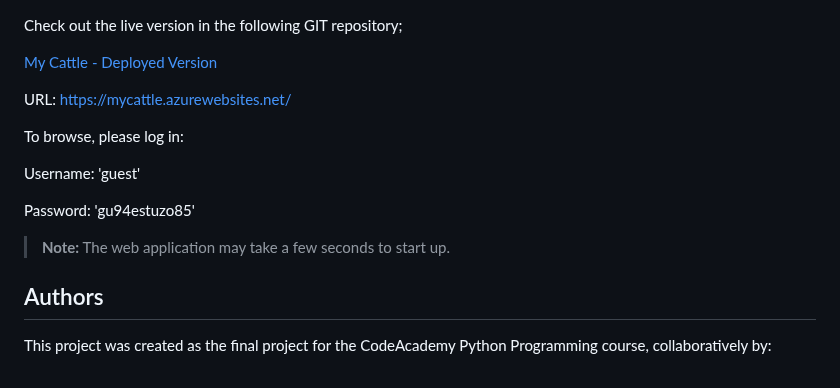
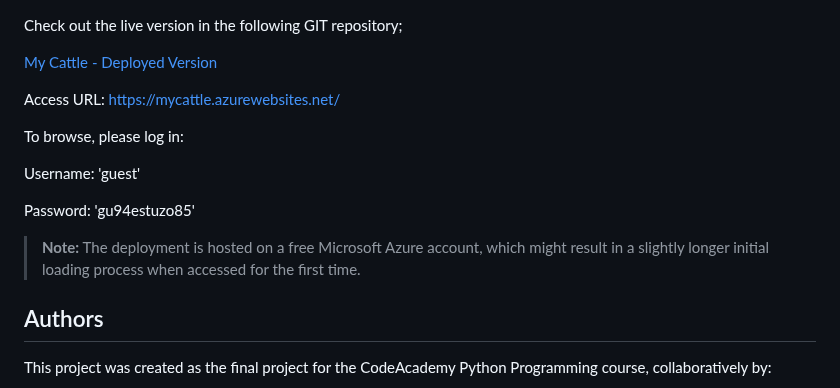
Before and after one commit to Beatasav/cattle_management, a Markdown page: README.md, the part around the change. Drawn GitHub-style.

```diff
--- a/README.md
+++ b/README.md
@@ -74,7 +74,7 @@ Check out the live version in the following GIT repository;
 
 [My Cattle - Deployed Version](https://github.com/Beatasav/my_cattle_app.git)
 
-URL: https://mycattle.azurewebsites.net/
+Access URL: https://mycattle.azurewebsites.net/
 
 To browse, please log in:
 
@@ -82,7 +82,8 @@ Username: 'guest'
 
 Password: 'gu94estuzo85'
 
-> **Note:** The web application may take a few seconds to start up.
+> **Note:** The deployment is hosted on a free Microsoft Azure account, which might result in a slightly longer initial loading process when accessed for the first time.
+
 
 ## Authors
 
```
